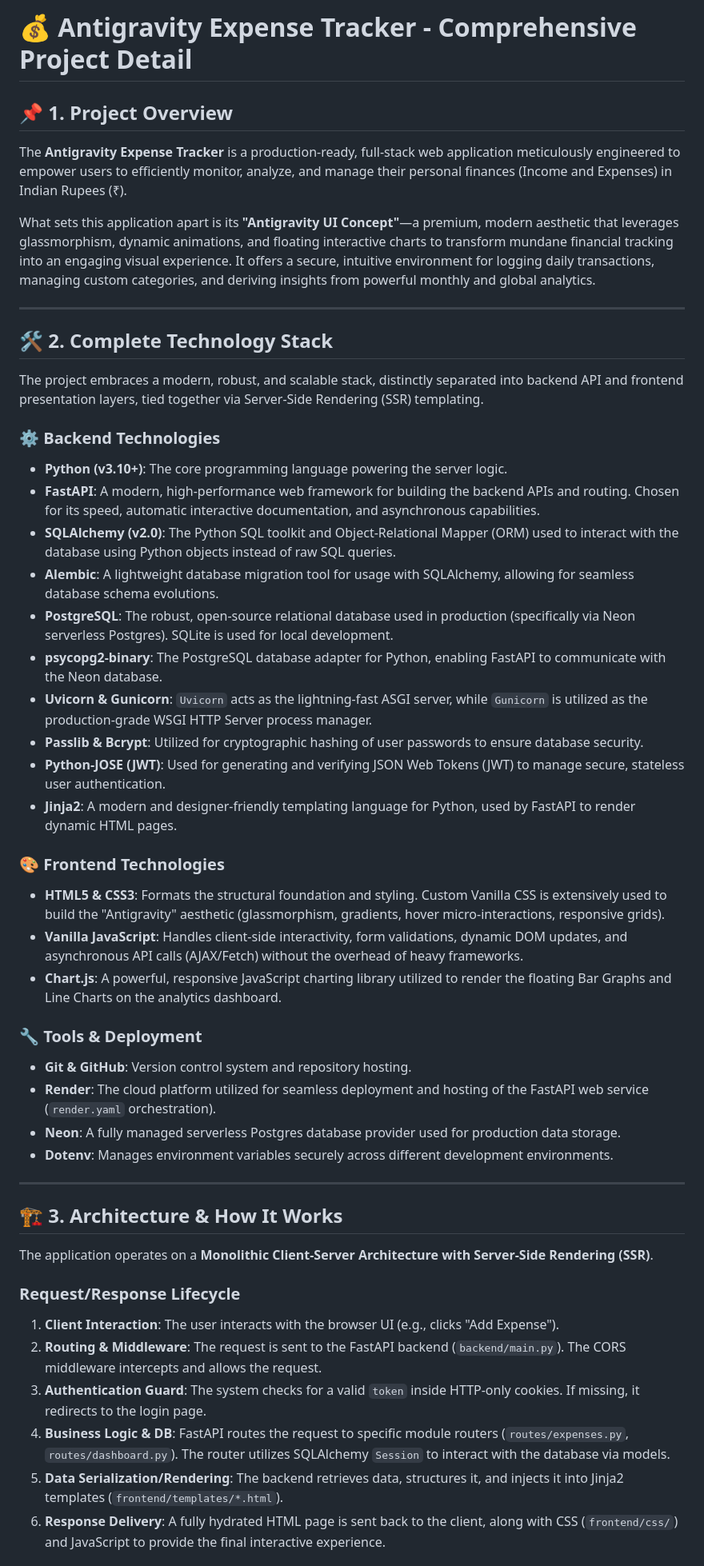
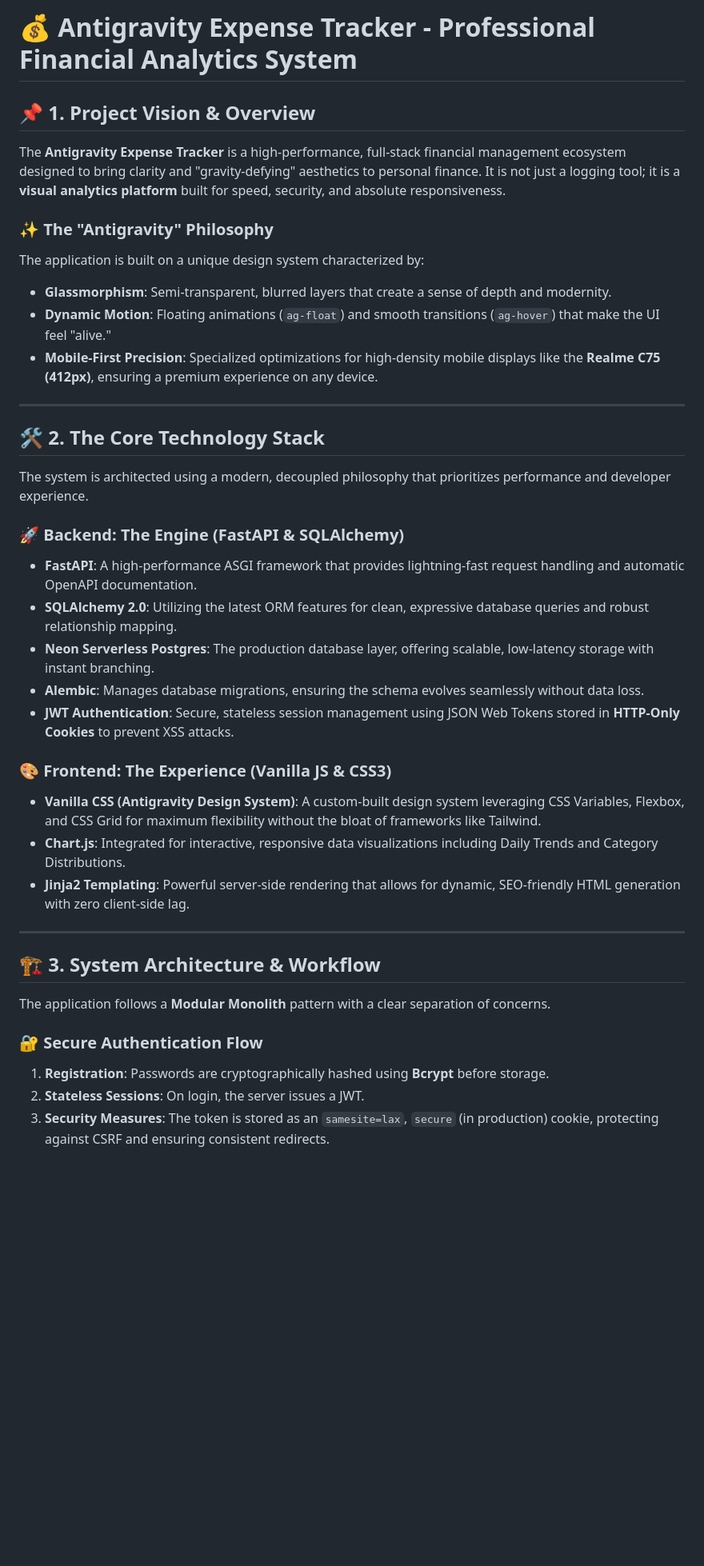
Before and after one commit to dhanesh-vaishnav96/Expense_Tracker_System, a Markdown page: description.md, the part around one of its changes. Shown at 80% size. GitHub-like rendering; blank space fills up the shorter version.

Commit message:
Docs: Update comprehensive project description and technical documentation

```diff
--- a/description.md
+++ b/description.md
@@ -1,51 +1,40 @@
-# 💰 Antigravity Expense Tracker - Comprehensive Project Detail
+# 💰 Antigravity Expense Tracker - Professional Financial Analytics System
 
-## 📌 1. Project Overview
+## 📌 1. Project Vision & Overview
+The **Antigravity Expense Tracker** is a high-performance, full-stack financial management ecosystem designed to bring clarity and "gravity-defying" aesthetics to personal finance. It is not just a logging tool; it is a **visual analytics platform** built for speed, security, and absolute responsiveness.
 
-The **Antigravity Expense Tracker** is a production-ready, full-stack web application meticulously engineered to empower users to efficiently monitor, analyze, and manage their personal finances (Income and Expenses) in Indian Rupees (₹).
-
-What sets this application apart is its **"Antigravity UI Concept"**—a premium, modern aesthetic that leverages glassmorphism, dynamic animations, and floating interactive charts to transform mundane financial tracking into an engaging visual experience. It offers a secure, intuitive environment for logging daily transactions, managing custom categories, and deriving insights from powerful monthly and global analytics.
+### ✨ The "Antigravity" Philosophy
+The application is built on a unique design system characterized by:
+*   **Glassmorphism**: Semi-transparent, blurred layers that create a sense of depth and modernity.
+*   **Dynamic Motion**: Floating animations (`ag-float`) and smooth transitions (`ag-hover`) that make the UI feel "alive."
+*   **Mobile-First Precision**: Specialized optimizations for high-density mobile displays like the **Realme C75 (412px)**, ensuring a premium experience on any device.
 
 ---
 
-## 🛠 2. Complete Technology Stack
+## 🛠 2. The Core Technology Stack
 
-The project embraces a modern, robust, and scalable stack, distinctly separated into backend API and frontend presentation layers, tied together via Server-Side Rendering (SSR) templating.
+The system is architected using a modern, decoupled philosophy that prioritizes performance and developer experience.
 
-### ⚙️ Backend Technologies
-*   **Python (v3.10+)**: The core programming language powering the server logic.
-*   **FastAPI**: A modern, high-performance web framework for building the backend APIs and routing. Chosen for its speed, automatic interactive documentation, and asynchronous capabilities.
-*   **SQLAlchemy (v2.0)**: The Python SQL toolkit and Object-Relational Mapper (ORM) used to interact with the database using Python objects instead of raw SQL queries.
-*   **Alembic**: A lightweight database migration tool for usage with SQLAlchemy, allowing for seamless database schema evolutions.
-*   **PostgreSQL**: The robust, open-source relational database used in production (specifically via Neon serverless Postgres). SQLite is used for local development.
-*   **psycopg2-binary**: The PostgreSQL database adapter for Python, enabling FastAPI to communicate with the Neon database.
-*   **Uvicorn & Gunicorn**: `Uvicorn` acts as the lightning-fast ASGI server, while `Gunicorn` is utilized as the production-grade WSGI HTTP Server process manager.
-*   **Passlib & Bcrypt**: Utilized for cryptographic hashing of user passwords to ensure database security.
-*   **Python-JOSE (JWT)**: Used for generating and verifying JSON Web Tokens (JWT) to manage secure, stateless user authentication.
-*   **Jinja2**: A modern and designer-friendly templating language for Python, used by FastAPI to render dynamic HTML pages.
+### 🚀 Backend: The Engine (FastAPI & SQLAlchemy)
+*   **FastAPI**: A high-performance ASGI framework that provides lightning-fast request handling and automatic OpenAPI documentation.
+*   **SQLAlchemy 2.0**: Utilizing the latest ORM features for clean, expressive database queries and robust relationship mapping.
+*   **Neon Serverless Postgres**: The production database layer, offering scalable, low-latency storage with instant branching.
+*   **Alembic**: Manages database migrations, ensuring the schema evolves seamlessly without data loss.
+*   **JWT Authentication**: Secure, stateless session management using JSON Web Tokens stored in **HTTP-Only Cookies** to prevent XSS attacks.
 
-### 🎨 Frontend Technologies
-*   **HTML5 & CSS3**: Formats the structural foundation and styling. Custom Vanilla CSS is extensively used to build the "Antigravity" aesthetic (glassmorphism, gradients, hover micro-interactions, responsive grids).
-*   **Vanilla JavaScript**: Handles client-side interactivity, form validations, dynamic DOM updates, and asynchronous API calls (AJAX/Fetch) without the overhead of heavy frameworks.
-*   **Chart.js**: A powerful, responsive JavaScript charting library utilized to render the floating Bar Graphs and Line Charts on the analytics dashboard.
-
-### 🔧 Tools & Deployment
-*   **Git & GitHub**: Version control system and repository hosting.
-*   **Render**: The cloud platform utilized for seamless deployment and hosting of the FastAPI web service (`render.yaml` orchestration).
-*   **Neon**: A fully managed serverless Postgres database provider used for production data storage.
-*   **Dotenv**: Manages environment variables securely across different development environments.
+### 🎨 Frontend: The Experience (Vanilla JS & CSS3)
+*   **Vanilla CSS (Antigravity Design System)**: A custom-built design system leveraging CSS Variables, Flexbox, and CSS Grid for maximum flexibility without the bloat of frameworks like Tailwind.
+*   **Chart.js**: Integrated for interactive, responsive data visualizations including Daily Trends and Category Distributions.
+*   **Jinja2 Templating**: Powerful server-side rendering that allows for dynamic, SEO-friendly HTML generation with zero client-side lag.
 
 ---
 
-## 🏗 3. Architecture & How It Works
+## 🏗 3. System Architecture & Workflow
 
-The application operates on a **Monolithic Client-Server Architecture with Server-Side Rendering (SSR)**.
+The application follows a **Modular Monolith** pattern with a clear separation of concerns.
 
-### Request/Response Lifecycle
-1.  **Client Interaction**: The user interacts with the browser UI (e.g., clicks "Add Expense").
-2.  **Routing & Middleware**: The request is sent to the FastAPI backend (`backend/main.py`). The CORS middleware intercepts and allows the request.
-3.  **Authentication Guard**: The system checks for a valid `token` inside HTTP-only cookies. If missing, it redirects to the login page.
-4.  **Business Logic & DB**: FastAPI routes the request to specific module routers (`routes/expenses.py`, `routes/dashboard.py`). The router utilizes SQLAlchemy `Session` to interact with the database via models.
-5.  **Data Serialization/Rendering**: The backend retrieves data, structures it, and injects it into Jinja2 templates (`frontend/templates/*.html`).
-6.  **Response Delivery**: A fully hydrated HTML page is sent back to the client, along with CSS (`frontend/css/`) and JavaScript to provide the final interactive experience.
+### 🔐 Secure Authentication Flow
+1.  **Registration**: Passwords are cryptographically hashed using **Bcrypt** before storage.
+2.  **Stateless Sessions**: On login, the server issues a JWT.
+3.  **Security Measures**: The token is stored as an `samesite=lax`, `secure` (in production) cookie, protecting against CSRF and ensuring consistent redirects.
 
```
Also changed, not shown: other parts of description.md (+56 -53 lines).
